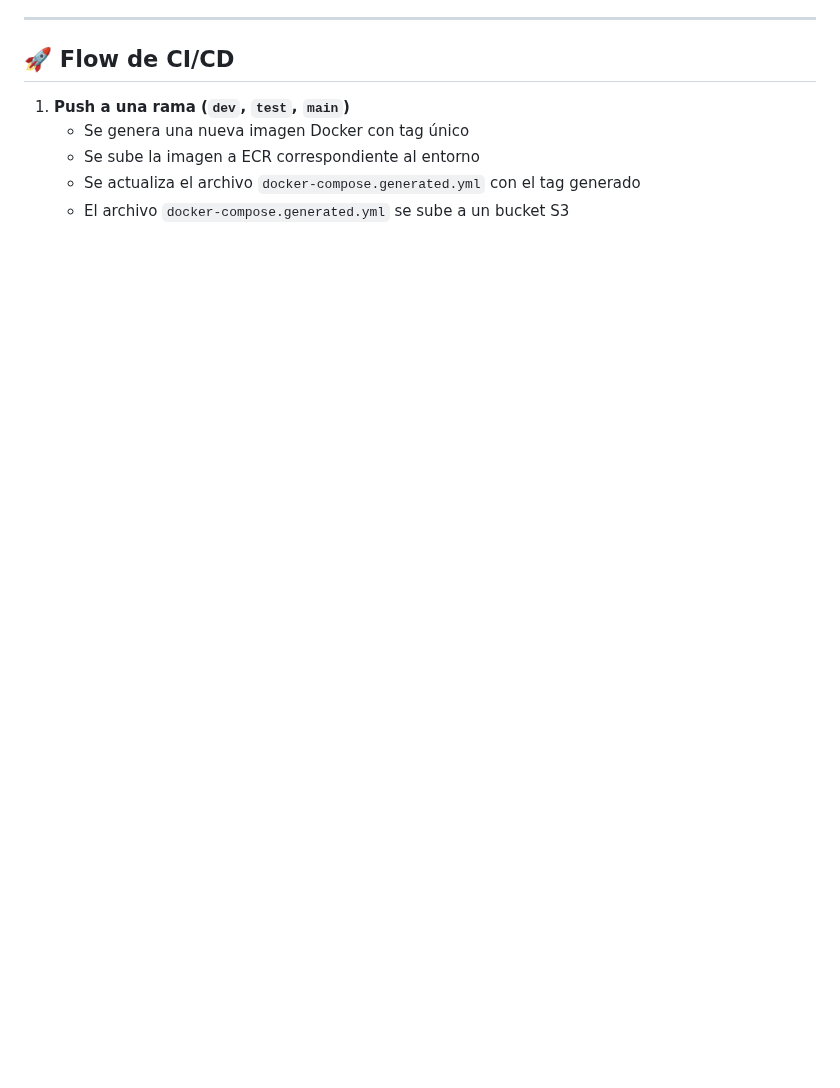
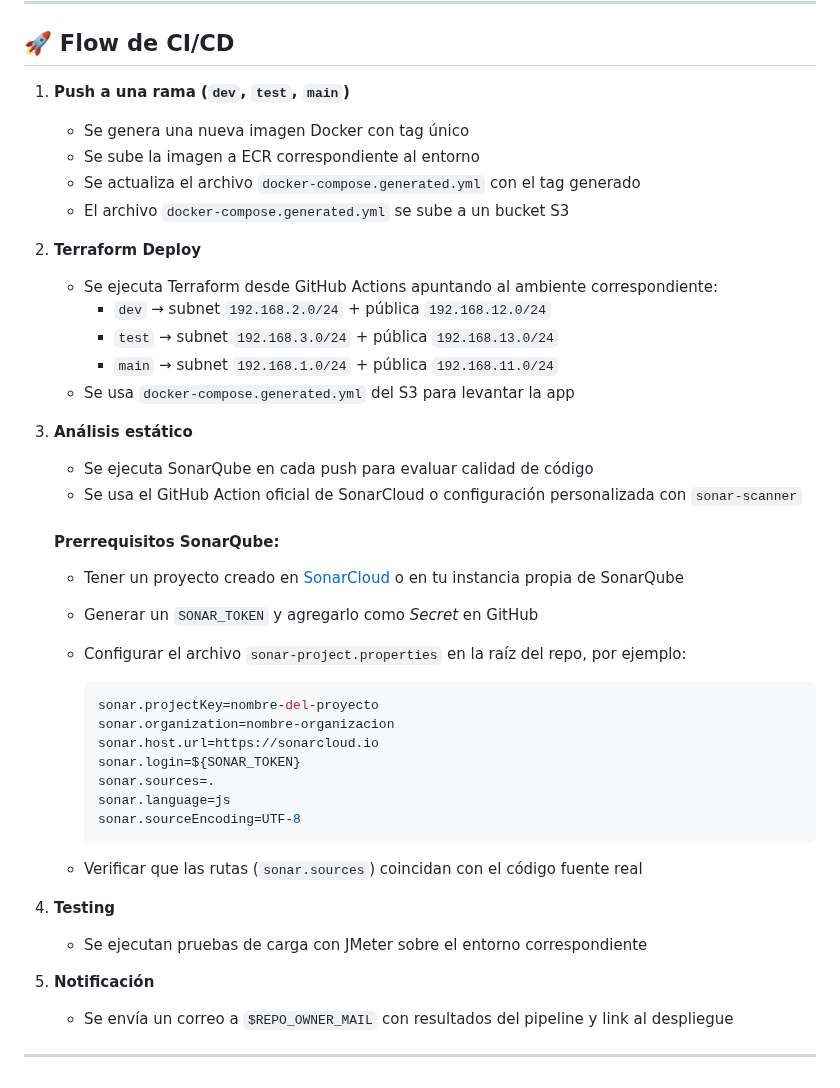
Before and after one commit to luciai27/obligatorio-devops-iz, a Markdown page: README.md, the part around the change. GitHub-like rendering; blank space fills up the shorter version.

Commit message:
Update README.md
Formato al README

````diff
--- a/README.md
+++ b/README.md
@@ -83,3 +83,39 @@ Componentes:
    - Se sube la imagen a ECR correspondiente al entorno
    - Se actualiza el archivo `docker-compose.generated.yml` con el tag generado
    - El archivo `docker-compose.generated.yml` se sube a un bucket S3
+
+2. **Terraform Deploy**
+   - Se ejecuta Terraform desde GitHub Actions apuntando al ambiente correspondiente:
+     - `dev` → subnet `192.168.2.0/24` + pública `192.168.12.0/24`
+     - `test` → subnet `192.168.3.0/24` + pública `192.168.13.0/24`
+     - `main` → subnet `192.168.1.0/24` + pública `192.168.11.0/24`
+   - Se usa `docker-compose.generated.yml` del S3 para levantar la app
+
+3. **Análisis estático**
+   - Se ejecuta SonarQube en cada push para evaluar calidad de código
+   - Se usa el GitHub Action oficial de SonarCloud o configuración personalizada con `sonar-scanner`
+
+   #### Prerrequisitos SonarQube:
+   - Tener un proyecto creado en [SonarCloud](https://sonarcloud.io/) o en tu instancia propia de SonarQube
+   - Generar un `SONAR_TOKEN` y agregarlo como *Secret* en GitHub
+   - Configurar el archivo `sonar-project.properties` en la raíz del repo, por ejemplo:
+
+     ```properties
+     sonar.projectKey=nombre-del-proyecto
+     sonar.organization=nombre-organizacion
+     sonar.host.url=https://sonarcloud.io
+     sonar.login=${SONAR_TOKEN}
+     sonar.sources=.
+     sonar.language=js
+     sonar.sourceEncoding=UTF-8
+     ```
+
+   - Verificar que las rutas (`sonar.sources`) coincidan con el código fuente real
+
+4. **Testing**
+   - Se ejecutan pruebas de carga con JMeter sobre el entorno correspondiente
+
+5. **Notificación**
+   - Se envía un correo a `$REPO_OWNER_MAIL` con resultados del pipeline y link al despliegue
+
+---
````
